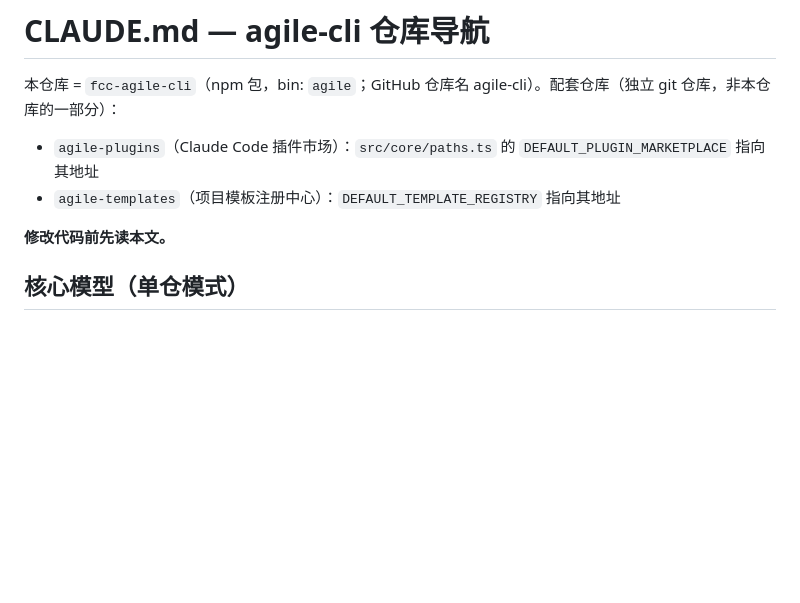
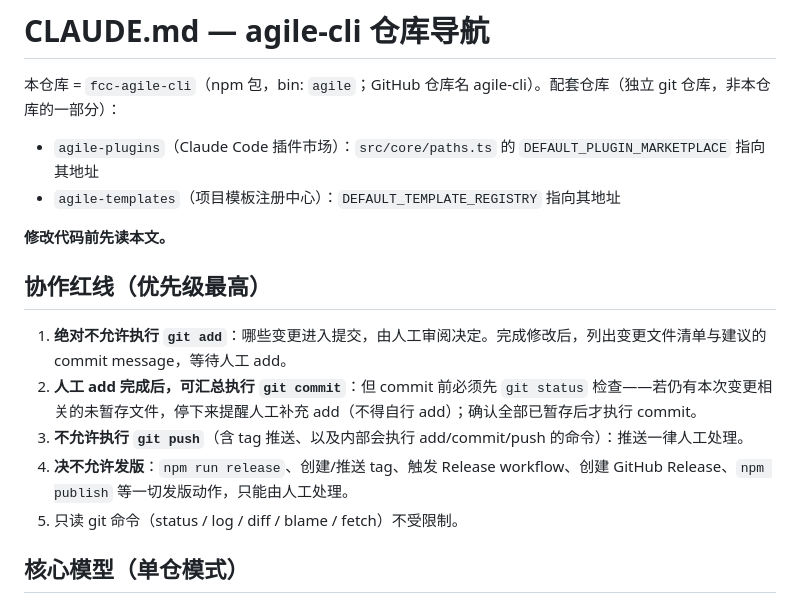
Before and after one commit to pig0224/agile-cli, a Markdown page: CLAUDE.md, the part around the change. GitHub-like rendering; blank space fills up the shorter version.

Commit message:
docs: 协作红线——add/push/发版归人工，人工 add 后 AI 可汇总 commit（前置完整性检查）

```diff
--- a/CLAUDE.md
+++ b/CLAUDE.md
@@ -5,6 +5,14 @@
 - `agile-templates`（项目模板注册中心）：`DEFAULT_TEMPLATE_REGISTRY` 指向其地址
 
 **修改代码前先读本文。**
+
+## 协作红线（优先级最高）
+
+1. **绝对不允许执行 `git add`**：哪些变更进入提交，由人工审阅决定。完成修改后，列出变更文件清单与建议的 commit message，等待人工 add。
+2. **人工 add 完成后，可汇总执行 `git commit`**：但 commit 前必须先 `git status` 检查——若仍有本次变更相关的未暂存文件，停下来提醒人工补充 add（不得自行 add）；确认全部已暂存后才执行 commit。
+3. **不允许执行 `git push`**（含 tag 推送、以及内部会执行 add/commit/push 的命令）：推送一律人工处理。
+4. **决不允许发版**：`npm run release`、创建/推送 tag、触发 Release workflow、创建 GitHub Release、`npm publish` 等一切发版动作，只能由人工处理。
+5. 只读 git 命令（status / log / diff / blame / fetch）不受限制。
 
 ## 核心模型（单仓模式）
 
```
